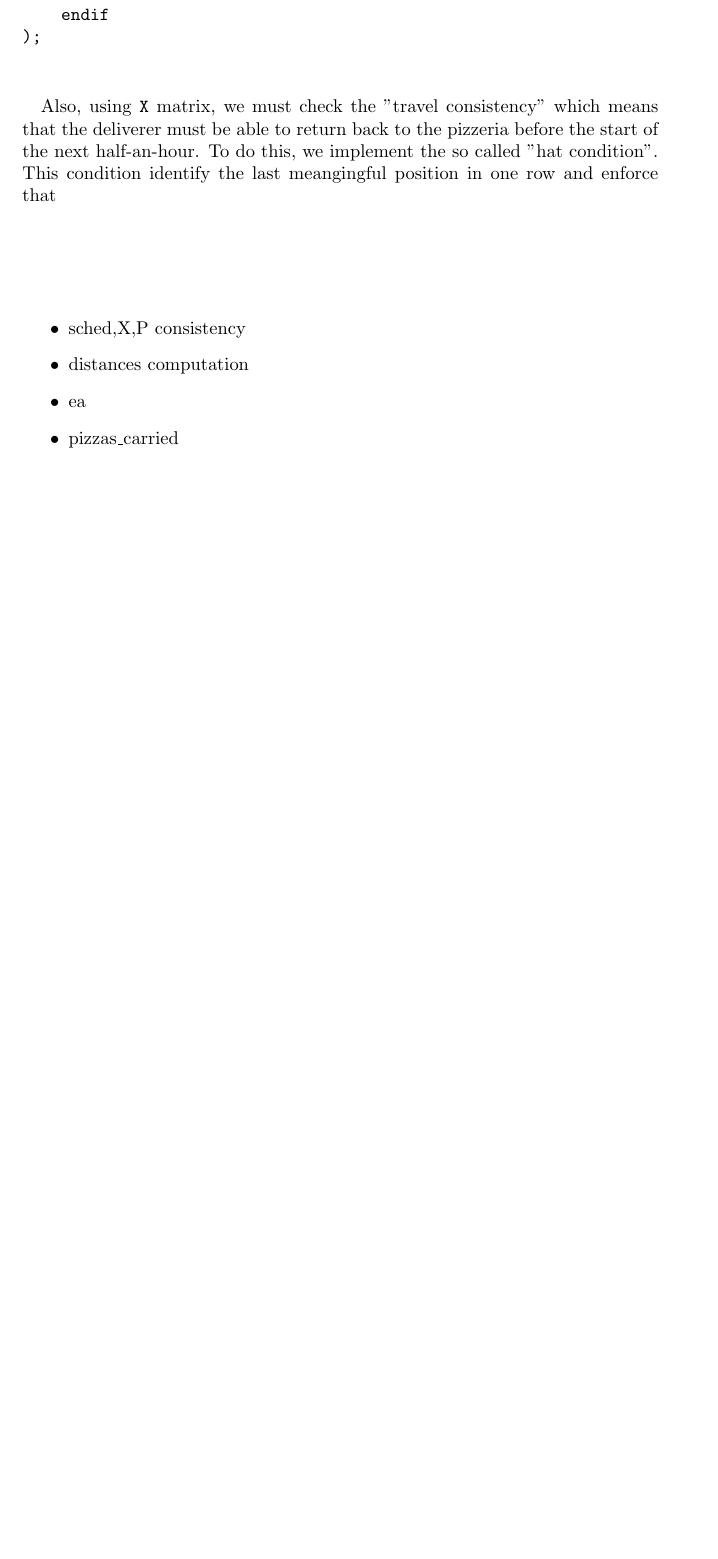
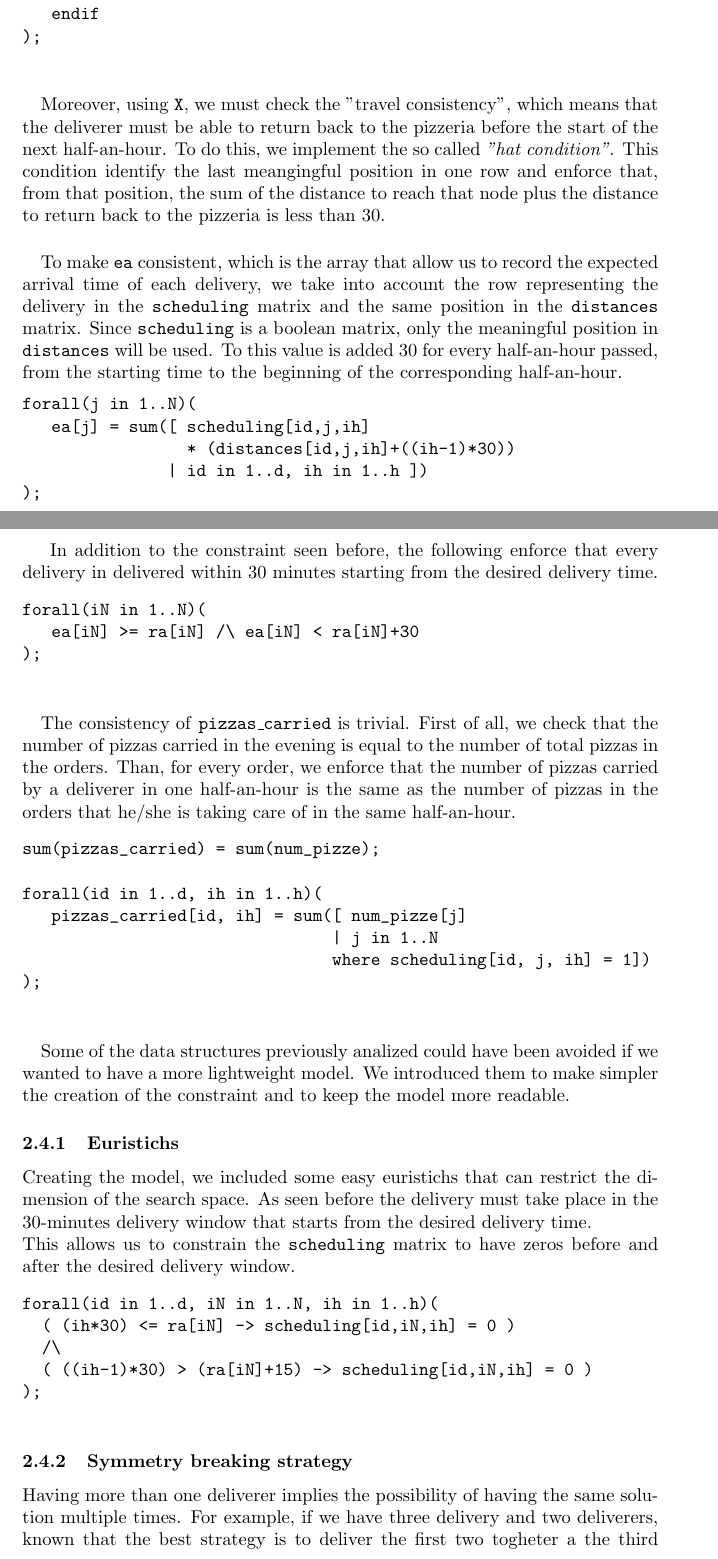
Before and after one commit to jokerale/pizzaguy, a LaTeX paper (report/report.tex): part of page 6 of 7 before the commit and two parts of pages 6 and 7 of 8 after it, the two joined at a grey line, cut so that both start at the same text, the shorter picture padded with empty space. Compiled offline with pdfLaTeX.

Commit message:
Improved report.

```diff
--- a/report/report.tex
+++ b/report/report.tex
@@ -281,16 +289,76 @@ forall(id in 1..d, iN in 1..N, ih in 1..h)(
 	\end{verbatim}
 
 	\paragraph*{}
-	Also, using \texttt{X} matrix, we must check the "travel consistency" which
-	means that the deliverer must be able to return back to the pizzeria before the start of the next half-an-hour.
-	To do this, we implement the so called "hat condition". This condition
-	identify the last meangingful position in one row and enforce that
-	\vspace{5em}
+	Moreover, using \texttt{X}, we must check the "travel consistency", which
+	means that the deliverer must be able to return back to the pizzeria before the
+	start of the next half-an-hour.
+	To do this, we implement the so called \textit{"hat condition"}. This condition
+	identify the last meangingful position in one row and enforce that, from that position,
+	the sum	of the distance to reach that node plus the distance to return back
+	to the pizzeria is less	than 30.
 
-	\begin{itemize}
-		\item sched,X,P consistency
-		\item distances computation
-		\item ea
-		\item pizzas\_carried
-	\end{itemize}
+	\paragraph*{}
+	To make \texttt{ea} consistent, which is the array that allow us to record the expected arrival
+	time of each delivery, we take into account the row representing the delivery in the
+	\texttt{scheduling} matrix and the same position in the \texttt{distances} matrix. Since
+	\texttt{scheduling} is a boolean matrix, only the meaningful position in
+	\texttt{distances} will be used. To this value is added 30 for every half-an-hour passed,
+	from the starting time to the beginning of the corresponding half-an-hour.
+	\begin{verbatim}
+forall(j in 1..N)(
+   ea[j] = sum([ scheduling[id,j,ih]
+                 * (distances[id,j,ih]+((ih-1)*30))
+               | id in 1..d, ih in 1..h ])
+);
+	\end{verbatim}
 
+	In addition to the constraint seen before, the following enforce that every delivery
+	in delivered within 30 minutes starting from the desired delivery time.
+	\begin{verbatim}
+forall(iN in 1..N)(
+   ea[iN] >= ra[iN] /\ ea[iN] < ra[iN]+30
+);
+	\end{verbatim}
+
+	\paragraph*{}
+	The consistency of \texttt{pizzas\_carried} is trivial. First of all, we check that
+	the number of pizzas carried in the evening is equal to the number of total pizzas in the
+	orders. Than, for every order, we enforce that the number of pizzas carried by a deliverer
+	in one half-an-hour is the same as the number of pizzas in the orders that he/she
+	is taking care of in the same half-an-hour.
+	\begin{verbatim}
+sum(pizzas_carried) = sum(num_pizze);
+
+forall(id in 1..d, ih in 1..h)(
+   pizzas_carried[id, ih] = sum([ num_pizze[j]
+                                | j in 1..N
+                                where scheduling[id, j, ih] = 1])
+);
+	\end{verbatim}
+
+	\paragraph*{}
+	Some of the data structures previously analized could have been avoided if we
+	wanted to have a more lightweight model. We introduced them to make simpler the
+	creation of the constraint and to keep the model more readable.
+	% SCEGLIERE SE SCRIVERE CHE NON SAPPIAMO SE L'AUMENTO DELLE STRUTTURE CHE
+	% VENGONO UTILIZZATE NEL MODELLO POSSA AVER PEGGIORATO LE SUE PRESTAZIONI GLOBALI
+
+	\subsubsection{Euristichs}
+
+	Creating the model, we included some easy euristichs that can restrict the dimension
+	of the search space. As seen before the delivery must take place in the 30-minutes delivery window
+	that starts from the desired delivery time.\\
+	This allows us to constrain the \texttt{scheduling} matrix to have zeros before
+	and after the desired delivery window.
+	\begin{verbatim}
+forall(id in 1..d, iN in 1..N, ih in 1..h)(
+  ( (ih*30) <= ra[iN] -> scheduling[id,iN,ih] = 0 )
+  /\
+  ( ((ih-1)*30) > (ra[iN]+15) -> scheduling[id,iN,ih] = 0 )
+);
+	\end{verbatim}
+
+	\subsubsection{Symmetry breaking strategy}
+	Having more than one deliverer implies the possibility of having the same solution
+	multiple times. For example, if we have three delivery and two deliverers, known that
+	the best strategy is to deliver the first two togheter a the third alone, one solution is
@@ -297,3 +374,7 @@ forall(id in 1..d, iN in 1..N, ih in 1..h)(
+forall(ih in 1..h, id in 1..d-1)(
+  pizzas_carried[id,ih] >= pizzas_carried[id+1,ih]
+);
+\end{verbatim}
 
 	\section{Results}
 	\label{Results}
```
Also changed, not shown: report/report.tex (63 more changed lines). Lines whose indentation alone changed are shown as unchanged.
